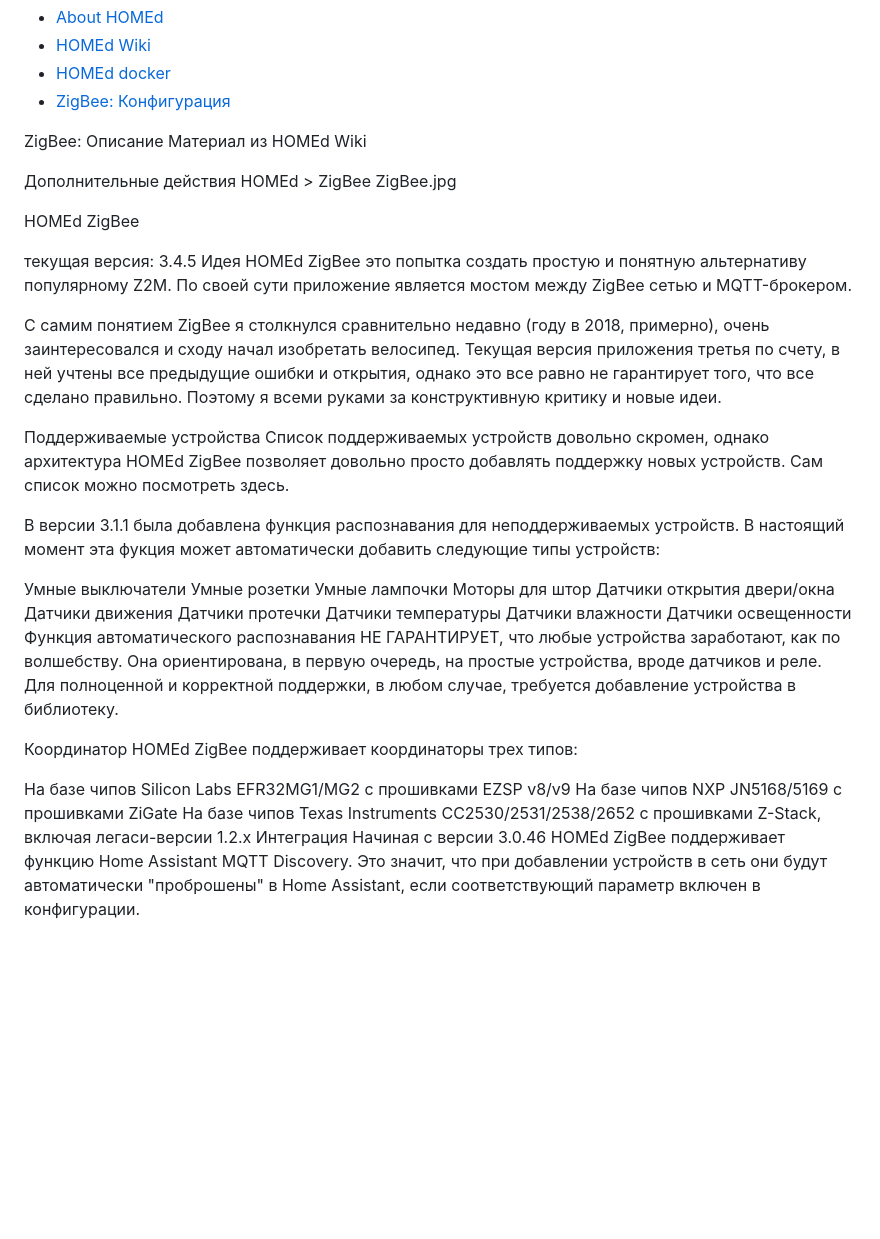
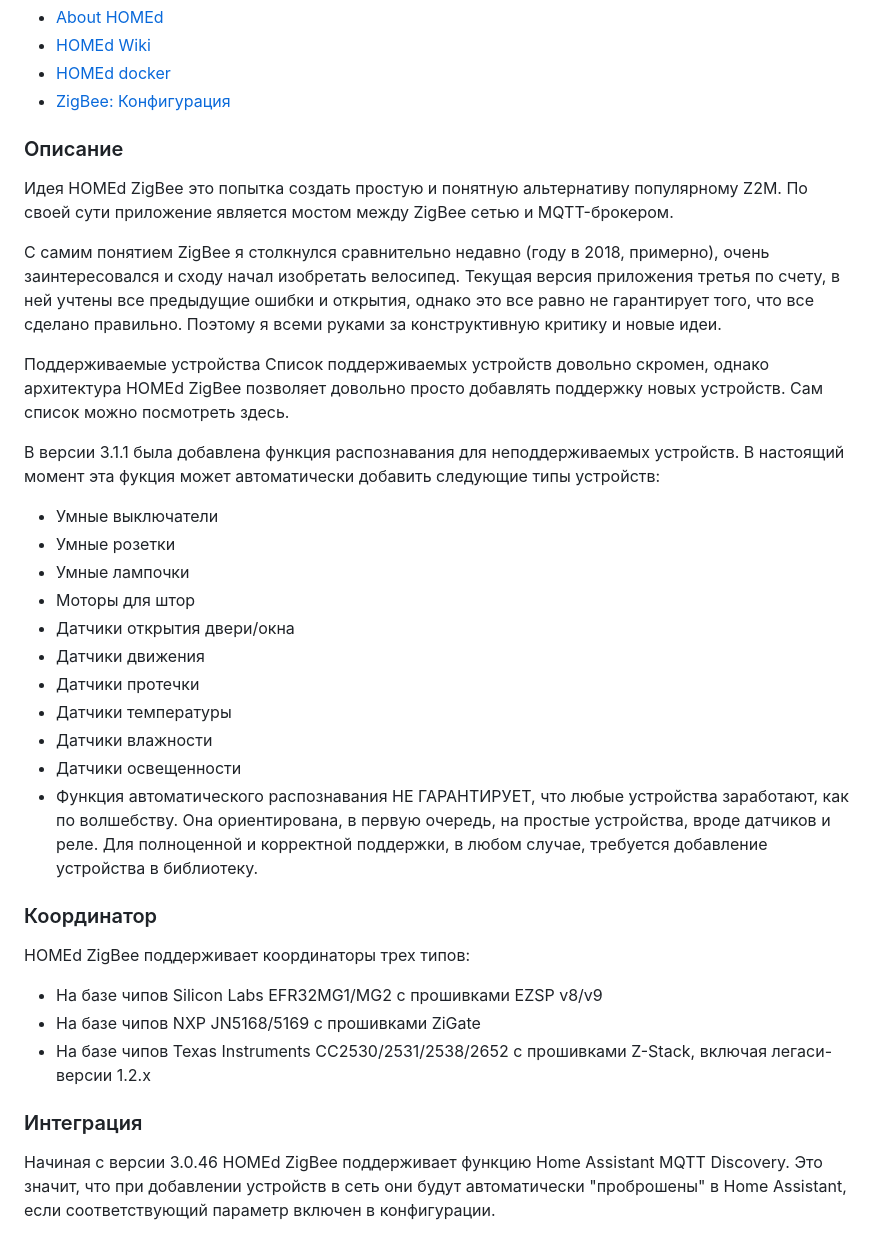
Before and after one commit to DivanX10/Home-Assistant-Collection-of-Add-ons-Test, a Markdown page: homed-zigbee/README.md, the part around the change. GitHub-like rendering; blank space fills up the shorter version.

```diff
--- a/homed-zigbee/README.md
+++ b/homed-zigbee/README.md
@@ -16,20 +16,8 @@
 * [HOMEd docker](https://wiki.homed.dev/page/ZigBee/Installation/Docker)
 * [ZigBee: Конфигурация](https://wiki.homed.dev/page/ZigBee/Configuration)
 
-
-ZigBee: Описание
-Материал из HOMEd Wiki
-
-Дополнительные действия
-HOMEd > ZigBee
-ZigBee.jpg
-
-HOMEd ZigBee
-
-текущая версия:
-3.4.5
-Идея
-HOMEd ZigBee это попытка создать простую и понятную альтернативу популярному Z2M. По своей сути приложение является мостом между ZigBee сетью и MQTT-брокером.
+### Описание
+Идея HOMEd ZigBee это попытка создать простую и понятную альтернативу популярному Z2M. По своей сути приложение является мостом между ZigBee сетью и MQTT-брокером.
 
 С самим понятием ZigBee я столкнулся сравнительно недавно (году в 2018, примерно), очень заинтересовался и сходу начал изобретать велосипед. Текущая версия приложения третья по счету, в ней учтены все предыдущие ошибки и открытия, однако это все равно не гарантирует того, что все сделано правильно. Поэтому я всеми руками за конструктивную критику и новые идеи.
 
@@ -38,23 +26,23 @@ HOMEd ZigBee это попытка создать простую и понятн
 
 В версии 3.1.1 была добавлена функция распознавания для неподдерживаемых устройств. В настоящий момент эта фукция может автоматически добавить следующие типы устройств:
 
-Умные выключатели
-Умные розетки
-Умные лампочки
-Моторы для штор
-Датчики открытия двери/окна
-Датчики движения
-Датчики протечки
-Датчики температуры
-Датчики влажности
-Датчики освещенности
-Функция автоматического распознавания НЕ ГАРАНТИРУЕТ, что любые устройства заработают, как по волшебству. Она ориентирована, в первую очередь, на простые устройства, вроде датчиков и реле. Для полноценной и корректной поддержки, в любом случае, требуется добавление устройства в библиотеку.
+* Умные выключатели
+* Умные розетки
+* Умные лампочки
+* Моторы для штор
+* Датчики открытия двери/окна
+* Датчики движения
+* Датчики протечки
+* Датчики температуры
+* Датчики влажности
+* Датчики освещенности
+* Функция автоматического распознавания НЕ ГАРАНТИРУЕТ, что любые устройства заработают, как по волшебству. Она ориентирована, в первую очередь, на простые устройства, вроде датчиков и реле. Для полноценной и корректной поддержки, в любом случае, требуется добавление устройства в библиотеку.
 
-Координатор
+### Координатор
 HOMEd ZigBee поддерживает координаторы трех типов:
+* На базе чипов Silicon Labs EFR32MG1/MG2 c прошивками EZSP v8/v9
+* На базе чипов NXP JN5168/5169 с прошивками ZiGate
+* На базе чипов Texas Instruments CC2530/2531/2538/2652 с прошивками Z-Stack, включая легаси-версии 1.2.x
 
-На базе чипов Silicon Labs EFR32MG1/MG2 c прошивками EZSP v8/v9
-На базе чипов NXP JN5168/5169 с прошивками ZiGate
-На базе чипов Texas Instruments CC2530/2531/2538/2652 с прошивками Z-Stack, включая легаси-версии 1.2.x
-Интеграция
+### Интеграция
 Начиная с версии 3.0.46 HOMEd ZigBee поддерживает функцию Home Assistant MQTT Discovery. Это значит, что при добавлении устройств в сеть они будут автоматически "проброшены" в Home Assistant, если соответствующий параметр включен в конфигурации.
```
